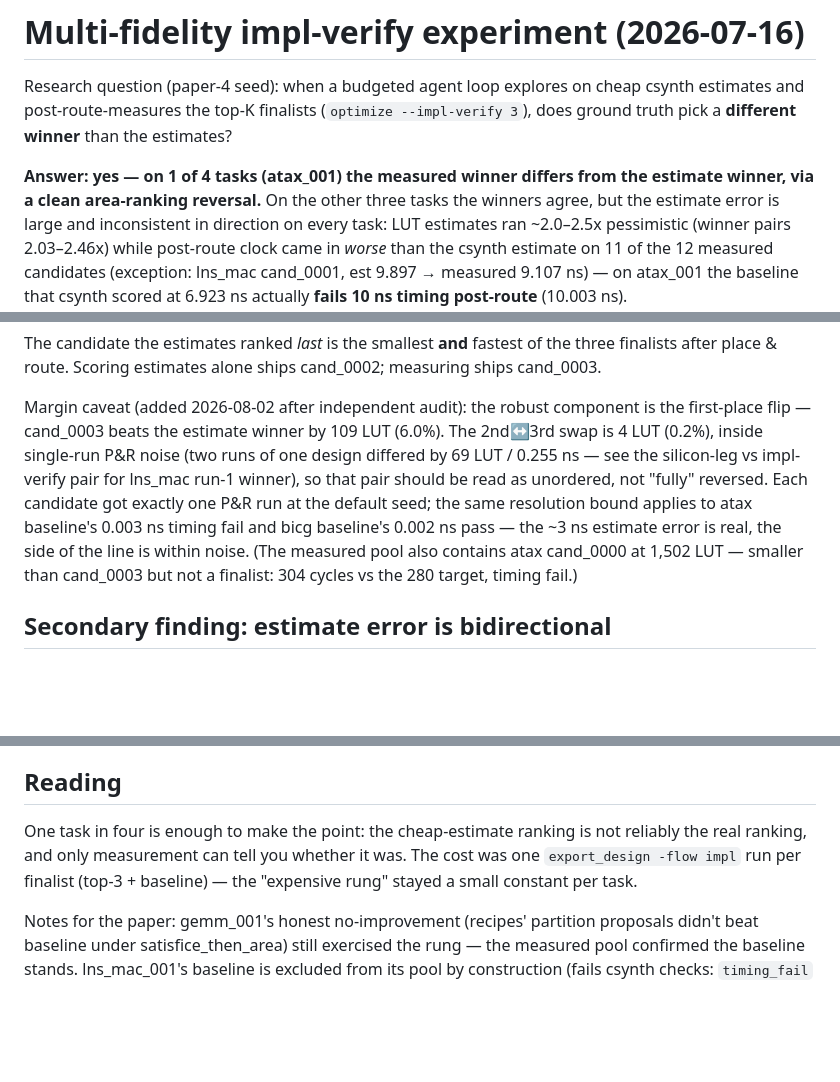
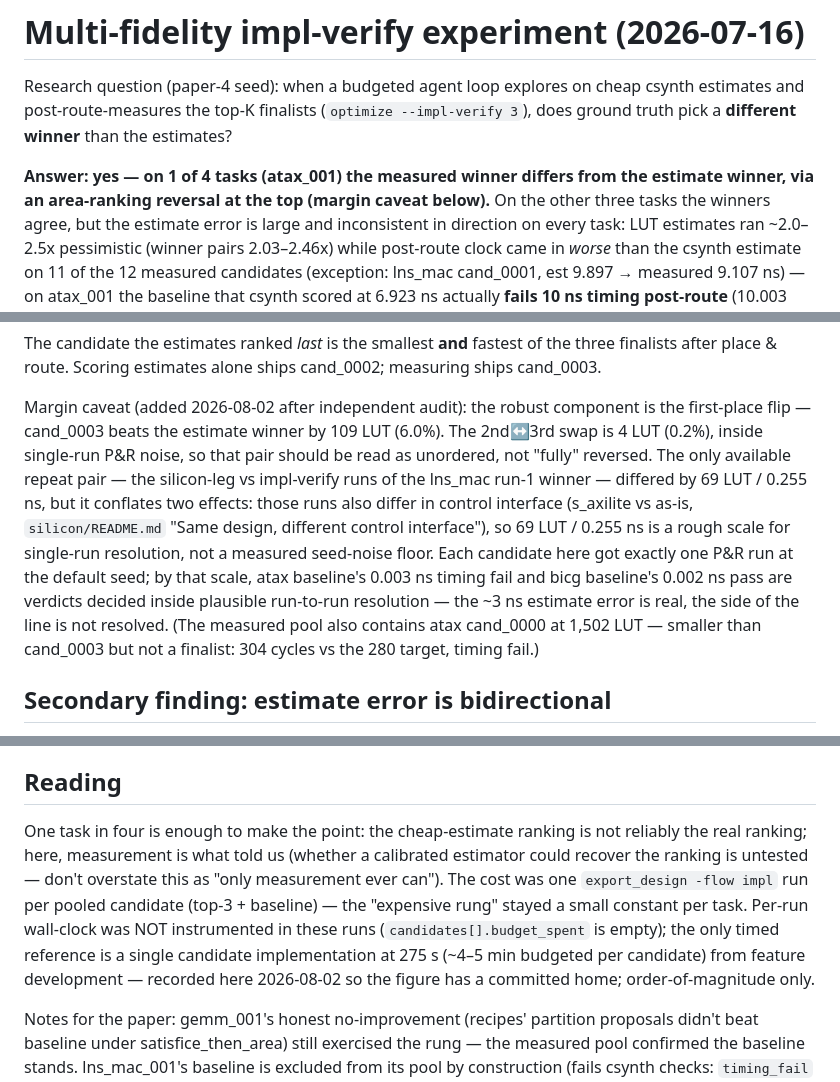
Before and after one commit to phucducnguyen/harpo, a Markdown page: docs/case-study/implverify_experiment.md, 3 parts joined by grey strips. Rendered like a GitHub page; blank space fills up the shorter version.

Commit message:
case-study: noise-pair caveat (69 LUT/0.255 ns pair conflates control-interface delta with run variance — scale, not floor); soften 'clean reversal'/'only measurement'; commit the 275 s cost reference so the figure has a public home

```diff
--- a/docs/case-study/implverify_experiment.md
+++ b/docs/case-study/implverify_experiment.md
@@ -6,7 +6,8 @@ csynth estimates and post-route-measures the top-K finalists
 than the estimates?
 
 **Answer: yes — on 1 of 4 tasks (atax_001) the measured winner differs from
-the estimate winner, via a clean area-ranking reversal.** On the other three
+the estimate winner, via an area-ranking reversal at the top (margin caveat
+below).** On the other three
 tasks the winners agree, but the estimate error is large and inconsistent in
 direction on every task: LUT estimates ran ~2.0–2.5x pessimistic (winner
 pairs 2.03–2.46x) while post-route clock came in *worse* than the csynth
@@ -55,12 +56,16 @@ cand_0002; measuring ships cand_0003.
 Margin caveat (added 2026-08-02 after independent audit): the robust
 component is the first-place flip — cand_0003 beats the estimate winner by
 109 LUT (6.0%). The 2nd↔3rd swap is 4 LUT (0.2%), inside single-run P&R
-noise (two runs of one design differed by 69 LUT / 0.255 ns — see the
-silicon-leg vs impl-verify pair for lns_mac run-1 winner), so that pair
-should be read as unordered, not "fully" reversed. Each candidate got
-exactly one P&R run at the default seed; the same resolution bound applies
-to atax baseline's 0.003 ns timing fail and bicg baseline's 0.002 ns pass —
-the ~3 ns estimate error is real, the side of the line is within noise.
+noise, so that pair should be read as unordered, not "fully" reversed. The
+only available repeat pair — the silicon-leg vs impl-verify runs of the
+lns_mac run-1 winner — differed by 69 LUT / 0.255 ns, but it conflates two
+effects: those runs also differ in control interface (s_axilite vs as-is,
+`silicon/README.md` "Same design, different control interface"), so 69 LUT /
+0.255 ns is a rough scale for single-run resolution, not a measured seed-noise
+floor. Each candidate here got exactly one P&R run at the default seed; by
+that scale, atax baseline's 0.003 ns timing fail and bicg baseline's
+0.002 ns pass are verdicts decided inside plausible run-to-run resolution —
+the ~3 ns estimate error is real, the side of the line is not resolved.
 (The measured pool also contains atax cand_0000 at 1,502 LUT — smaller than
 cand_0003 but not a finalist: 304 cycles vs the 280 target, timing fail.)
 
@@ -84,9 +89,15 @@ cand_0003 but not a finalist: 304 cycles vs the 280 target, timing fail.)
 ## Reading
 
 One task in four is enough to make the point: the cheap-estimate ranking is
-not reliably the real ranking, and only measurement can tell you whether it
-was. The cost was one `export_design -flow impl` run per finalist
-(top-3 + baseline) — the "expensive rung" stayed a small constant per task.
+not reliably the real ranking; here, measurement is what told us (whether a
+calibrated estimator could recover the ranking is untested — don't overstate
+this as "only measurement ever can"). The cost was one
+`export_design -flow impl` run per pooled candidate (top-3 + baseline) — the
+"expensive rung" stayed a small constant per task. Per-run wall-clock was NOT
+instrumented in these runs (`candidates[].budget_spent` is empty); the only
+timed reference is a single candidate implementation at 275 s (~4–5 min
+budgeted per candidate) from feature development — recorded here 2026-08-02
+so the figure has a committed home; order-of-magnitude only.
 
 Notes for the paper: gemm_001's honest no-improvement (recipes' partition
 proposals didn't beat baseline under satisfice_then_area) still exercised the
```
